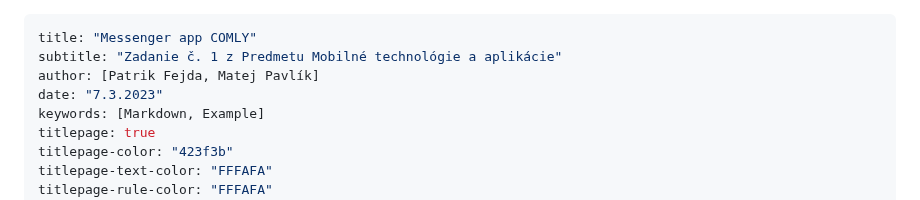
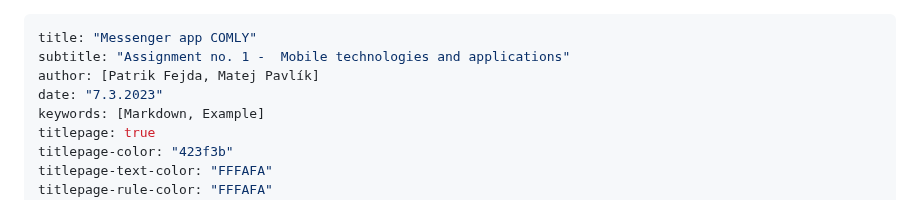
Before and after one commit to patrikfejda/mtaa-be, a Markdown page: docs/docs.md, the part around the change. GitHub-like rendering.

Commit message:
fix sk en

```diff
--- a/docs/docs.md
+++ b/docs/docs.md
@@ -1,6 +1,6 @@
 ---
 title: "Messenger app COMLY"
-subtitle: "Zadanie č. 1 z Predmetu Mobilné technológie a aplikácie"
+subtitle: "Assignment no. 1 -  Mobile technologies and applications"
 author: [Patrik Fejda, Matej Pavlík]
 date: "7.3.2023"
 keywords: [Markdown, Example]
```
